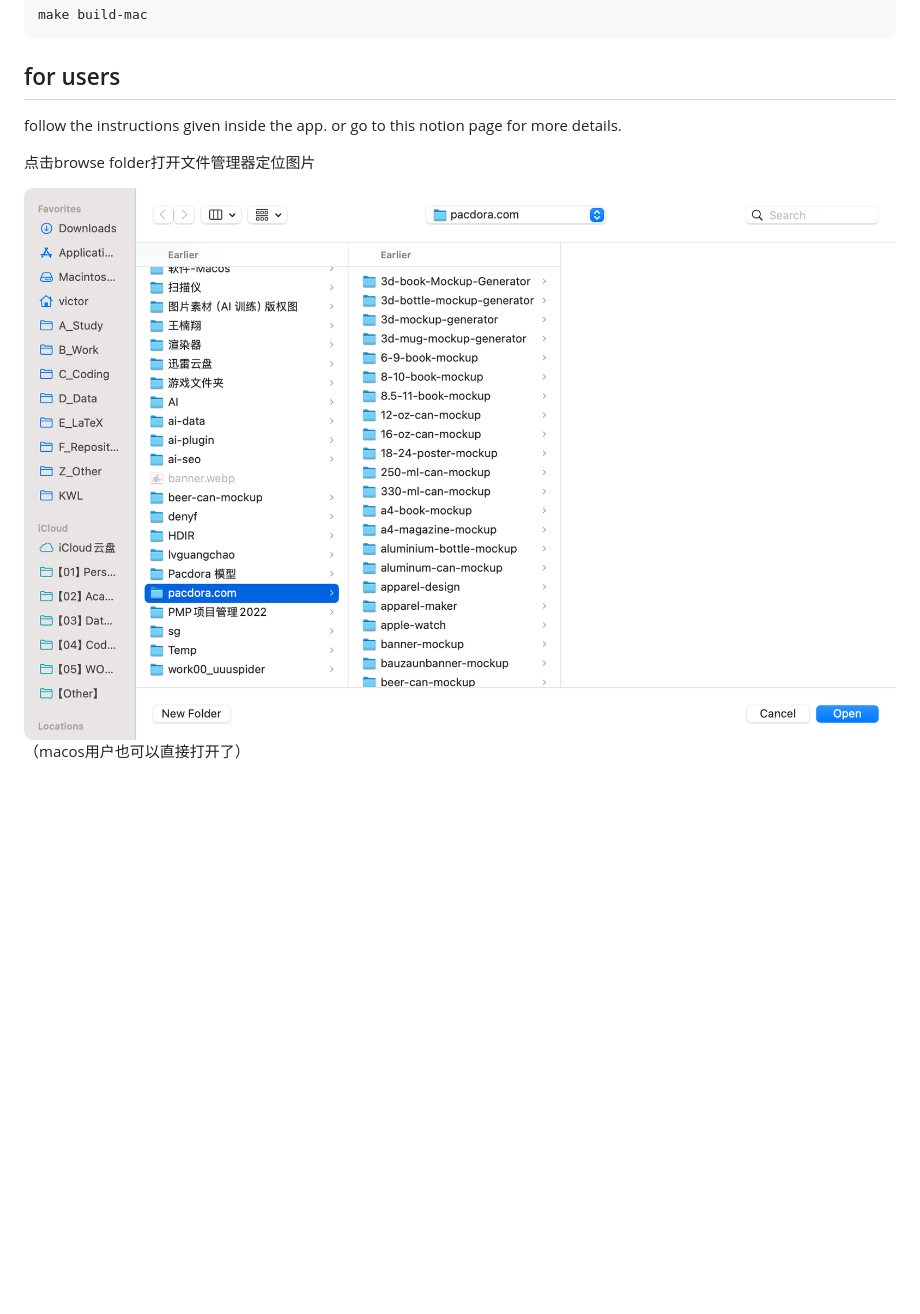
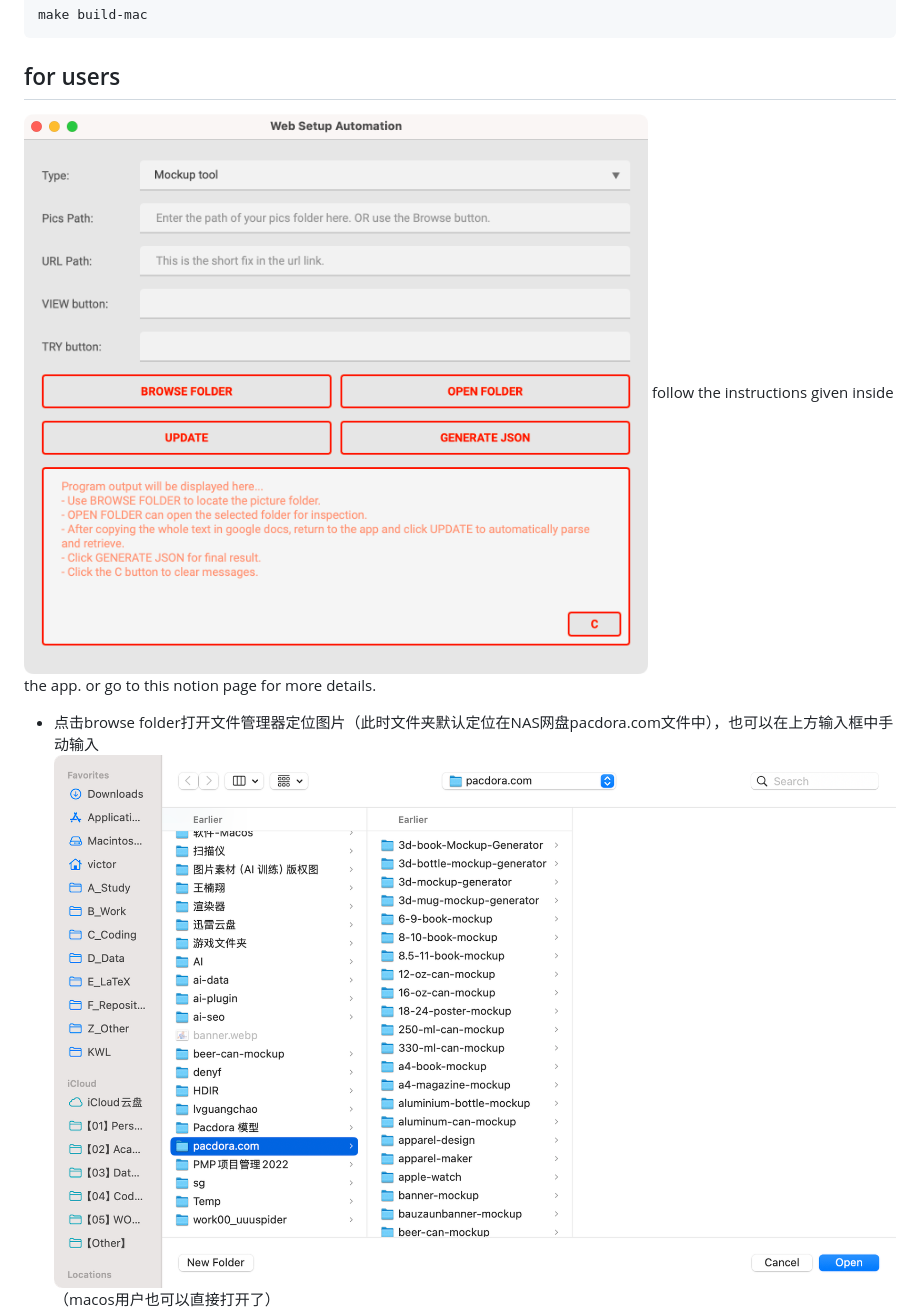
Before and after one commit to xolarvill/web_setup_automation, a Markdown page: README.md, the part around the change printed below. GitHub-like rendering; pictures changed too: resources/main_app.png (added); blank space fills up the shorter version.

```diff
--- a/README.md
+++ b/README.md
@@ -52,9 +52,9 @@ make build-mac
 
 ## for users
 
+![Main app](resources/main_app.png)
 follow the instructions given inside the app. or go to this notion page for more details.
 
-点击browse folder打开文件管理器定位图片
-
-![Now works on mac](resources/browse_on_mac.png)
+- 点击browse folder打开文件管理器定位图片（此时文件夹默认定位在NAS网盘pacdora.com文件中），也可以在上方输入框中手动输入
+![Now works on mac](resources/browse_button_on_mac.png)
 （macos用户也可以直接打开了）
```
Also changed, not shown: other parts of README.md (+10 -6 lines), resources/browse_button_on_mac.png (renamed from resources/browse_on_mac.png), resources/update_button.png (added).
